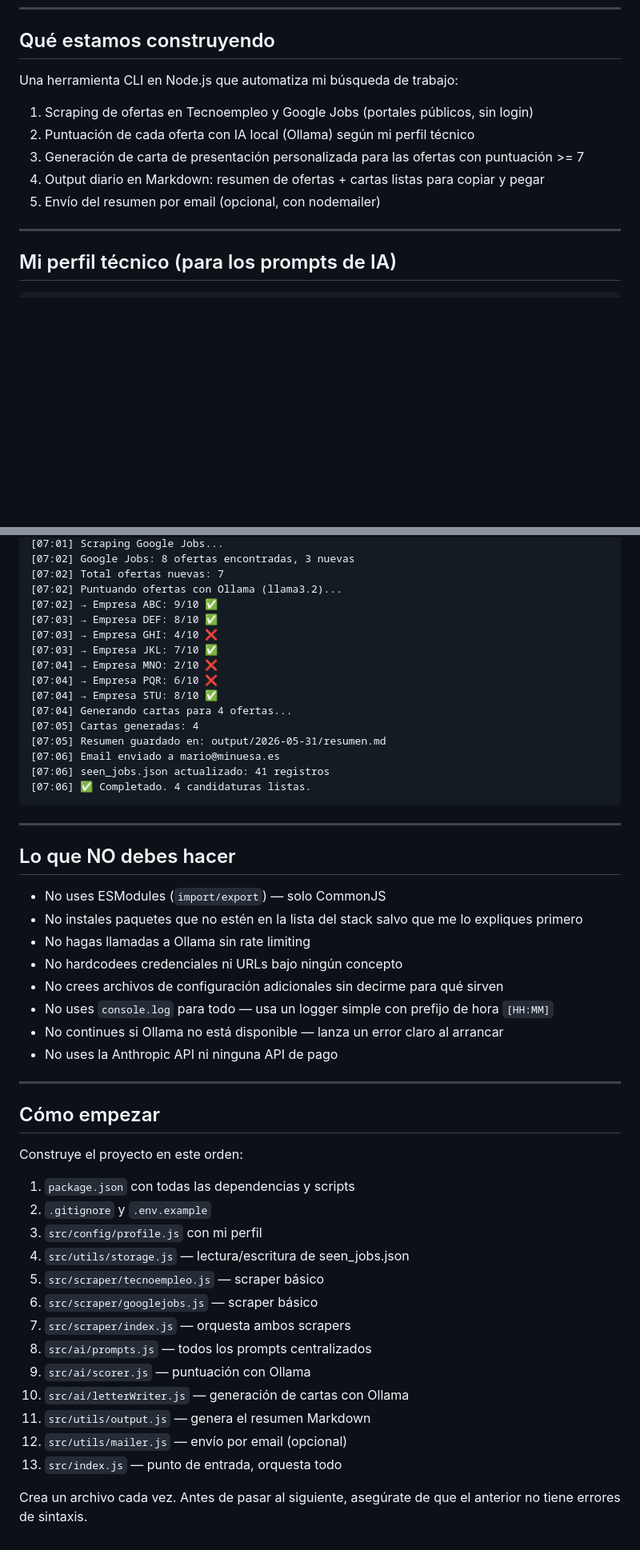
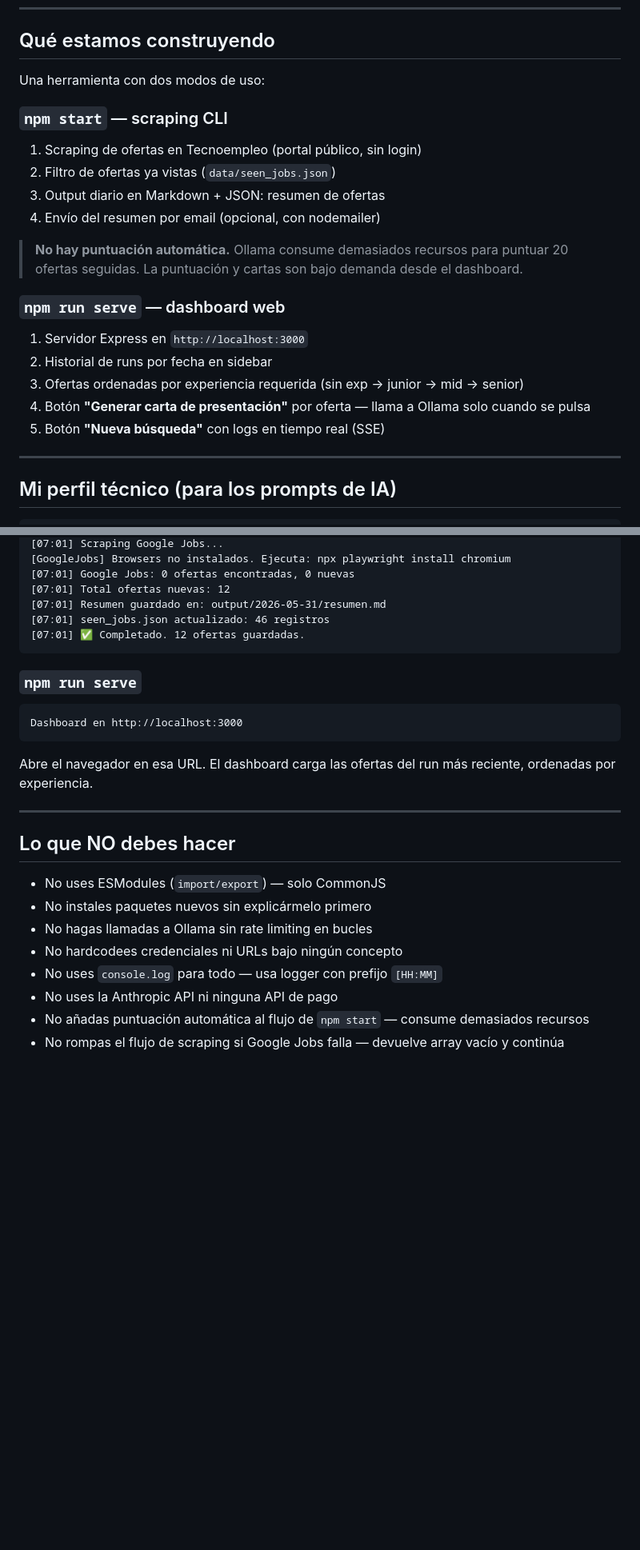
Before and after one commit to Mariomin23/automatico, a Markdown page: contextoautomatico.md, 2 parts joined by grey strips. Shown at 80% size. Drawn GitHub-style; blank space fills up the shorter version.

````diff
--- a/contextoautomatico.md
+++ b/contextoautomatico.md
@@ -10,13 +10,22 @@ Nivel técnico actual: sé lo que hago en JavaScript/Node/React pero soy junior.
 
 ## Qué estamos construyendo
 
-Una herramienta CLI en Node.js que automatiza mi búsqueda de trabajo:
+Una herramienta con dos modos de uso:
 
-1. Scraping de ofertas en Tecnoempleo y Google Jobs (portales públicos, sin login)
-2. Puntuación de cada oferta con IA local (Ollama) según mi perfil técnico
-3. Generación de carta de presentación personalizada para las ofertas con puntuación >= 7
-4. Output diario en Markdown: resumen de ofertas + cartas listas para copiar y pegar
-5. Envío del resumen por email (opcional, con nodemailer)
+### `npm start` — scraping CLI
+1. Scraping de ofertas en Tecnoempleo (portal público, sin login)
+2. Filtro de ofertas ya vistas (`data/seen_jobs.json`)
+3. Output diario en Markdown + JSON: resumen de ofertas
+4. Envío del resumen por email (opcional, con nodemailer)
+
+> **No hay puntuación automática.** Ollama consume demasiados recursos para puntuar 20 ofertas seguidas. La puntuación y cartas son bajo demanda desde el dashboard.
+
+### `npm run serve` — dashboard web
+1. Servidor Express en `http://localhost:3000`
+2. Historial de runs por fecha en sidebar
+3. Ofertas ordenadas por experiencia requerida (sin exp → junior → mid → senior)
+4. Botón **"Generar carta de presentación"** por oferta — llama a Ollama solo cuando se pulsa
+5. Botón **"Nueva búsqueda"** con logs en tiempo real (SSE)
 
 ---
 
@@ -251,53 +286,27 @@ El script debe verificar al inicio que Ollama responde en `http://localhost:1143
 [07:01] Scraping Google Jobs...
-[07:02] Google Jobs: 8 ofertas encontradas, 3 nuevas
-[07:02] Total ofertas nuevas: 7
-[07:02] Puntuando ofertas con Ollama (llama3.2)...
-[07:02] → Empresa ABC: 9/10 ✅
-[07:03] → Empresa DEF: 8/10 ✅
-[07:03] → Empresa GHI: 4/10 ❌
-[07:03] → Empresa JKL: 7/10 ✅
-[07:04] → Empresa MNO: 2/10 ❌
-[07:04] → Empresa PQR: 6/10 ❌
-[07:04] → Empresa STU: 8/10 ✅
-[07:04] Generando cartas para 4 ofertas...
-[07:05] Cartas generadas: 4
-[07:05] Resumen guardado en: output/2026-05-31/resumen.md
-[07:06] Email enviado a mario@minuesa.es
-[07:06] seen_jobs.json actualizado: 41 registros
-[07:06] ✅ Completado. 4 candidaturas listas.
+[GoogleJobs] Browsers no instalados. Ejecuta: npx playwright install chromium
+[07:01] Google Jobs: 0 ofertas encontradas, 0 nuevas
+[07:01] Total ofertas nuevas: 12
+[07:01] Resumen guardado en: output/2026-05-31/resumen.md
+[07:01] seen_jobs.json actualizado: 46 registros
+[07:01] ✅ Completado. 12 ofertas guardadas.
 ```
+
+### `npm run serve`
+```
+Dashboard en http://localhost:3000
+```
+Abre el navegador en esa URL. El dashboard carga las ofertas del run más reciente, ordenadas por experiencia.
 
 ---
 
 ## Lo que NO debes hacer
 
 - No uses ESModules (`import/export`) — solo CommonJS
-- No instales paquetes que no estén en la lista del stack salvo que me lo expliques primero
-- No hagas llamadas a Ollama sin rate limiting
+- No instales paquetes nuevos sin explicármelo primero
+- No hagas llamadas a Ollama sin rate limiting en bucles
 - No hardcodees credenciales ni URLs bajo ningún concepto
-- No crees archivos de configuración adicionales sin decirme para qué sirven
-- No uses `console.log` para todo — usa un logger simple con prefijo de hora `[HH:MM]`
-- No continues si Ollama no está disponible — lanza un error claro al arrancar
+- No uses `console.log` para todo — usa logger con prefijo `[HH:MM]`
 - No uses la Anthropic API ni ninguna API de pago
-
----
-
-## Cómo empezar
-
-Construye el proyecto en este orden:
-
-1. `package.json` con todas las dependencias y scripts
-2. `.gitignore` y `.env.example`
-3. `src/config/profile.js` con mi perfil
-4. `src/utils/storage.js` — lectura/escritura de seen_jobs.json
-5. `src/scraper/tecnoempleo.js` — scraper básico
-6. `src/scraper/googlejobs.js` — scraper básico
-7. `src/scraper/index.js` — orquesta ambos scrapers
-8. `src/ai/prompts.js` — todos los prompts centralizados
-9. `src/ai/scorer.js` — puntuación con Ollama
-10. `src/ai/letterWriter.js` — generación de cartas con Ollama
-11. `src/utils/output.js` — genera el resumen Markdown
-12. `src/utils/mailer.js` — envío por email (opcional)
-13. `src/index.js` — punto de entrada, orquesta todo
-
-Crea un archivo cada vez. Antes de pasar al siguiente, asegúrate de que el anterior no tiene errores de sintaxis.
+- No añadas puntuación automática al flujo de `npm start` — consume demasiados recursos
+- No rompas el flujo de scraping si Google Jobs falla — devuelve array vacío y continúa
````
Also changed, not shown: other parts of contextoautomatico.md (+97 -71 lines).
